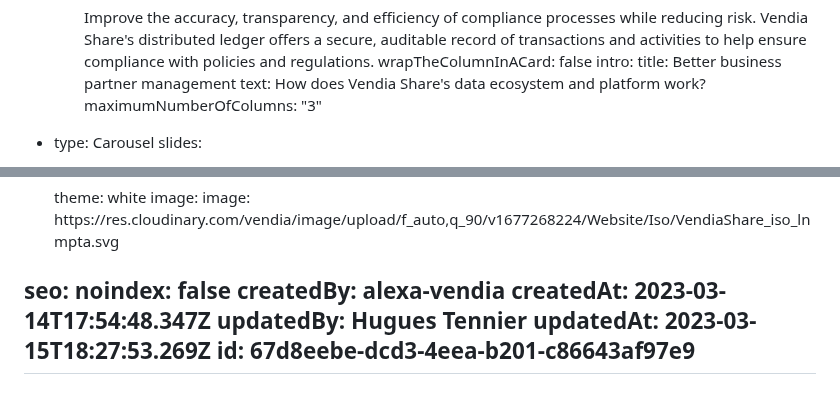
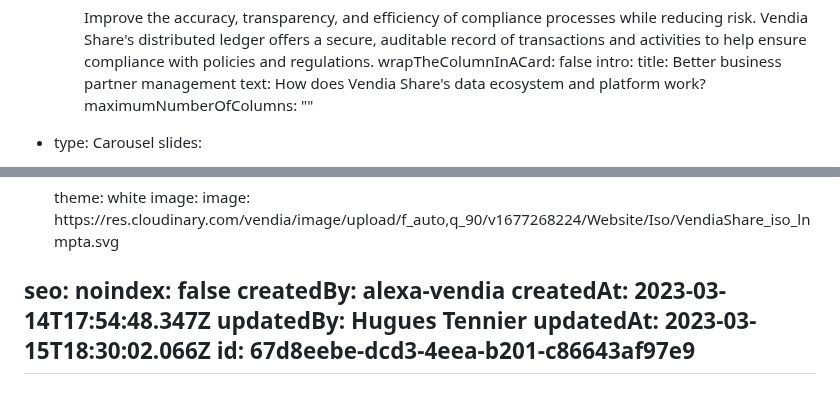
Before and after one commit to vendia/blog, a Markdown page: pages/industry-supply-chain-visibility.md, 2 parts joined by grey strips. Rendered like a GitHub page.

Commit message:
CMS Update Page "industry-supply-chain-visibility" [skip ci]

```diff
--- a/pages/industry-supply-chain-visibility.md
+++ b/pages/industry-supply-chain-visibility.md
@@ -147,7 +147,7 @@ components:
     intro:
       title: Better business partner management
       text: How does Vendia Share's data ecosystem and platform work?
-    maximumNumberOfColumns: "3"
+    maximumNumberOfColumns: ""
   - type: Carousel
     slides:
       - text: "### On average, Vendia Share customers spend **87% less time**
@@ -180,6 +180,6 @@ seo:
 createdBy: alexa-vendia
 createdAt: 2023-03-14T17:54:48.347Z
 updatedBy: Hugues Tennier
-updatedAt: 2023-03-15T18:27:53.269Z
+updatedAt: 2023-03-15T18:30:02.066Z
 id: 67d8eebe-dcd3-4eea-b201-c86643af97e9
 ---
```
